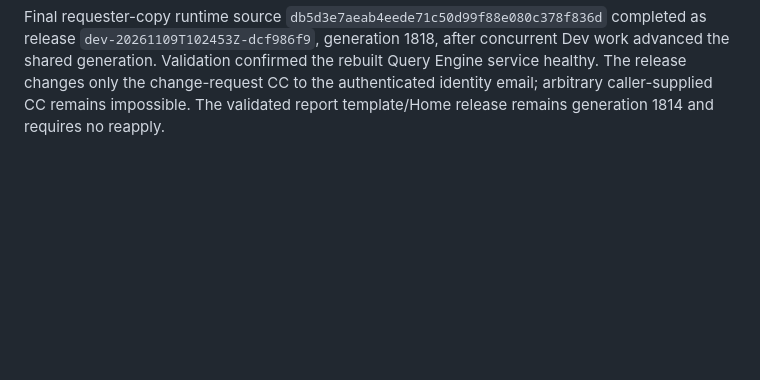
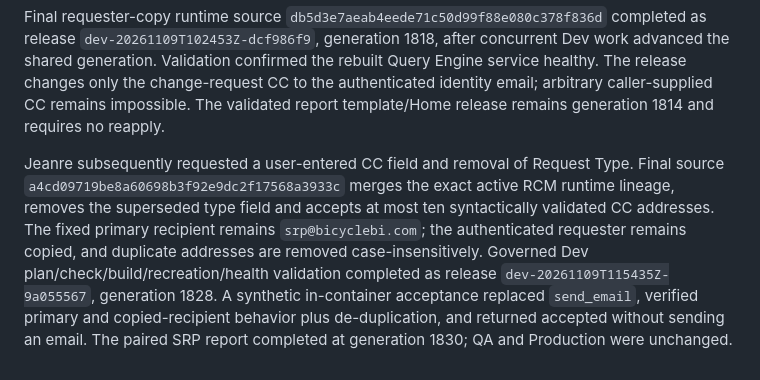
Before and after one commit to BicycleBi/bci-query-engine, a Markdown page: docs/srp-client-access-distribution-report-handoff.md, the part around the change. Drawn GitHub-style; blank space fills up the shorter version.

Commit message:
Record SRP request form Dev release

```diff
--- a/docs/srp-client-access-distribution-report-handoff.md
+++ b/docs/srp-client-access-distribution-report-handoff.md
@@ -119,3 +119,5 @@ The existing report authorization also guards a bounded POST change-request endp
 Dev evidence for this iteration: exact Query Engine source `f50862076d43369e3e2d3a4eeeb22175069078f1` passed governed plan/check, targeted build/recreation and service-health validation as release `dev-20261109T101533Z-239b740b`, generation 1813. Paired SRP report source `819afd446592f4dd9428e176348e2c22d1325656` completed as release `dev-20261109T101815Z-562405f9`, generation 1814. Aggregate-only runtime acceptance confirmed the route, nine registry-backed reports on all 26 facility rows and 12 current Facility P&L distributions matched to 12 facilities through recorded entity codes. No recipient, user, facility name or raw row was printed and no support email was sent during validation.
 
 Final requester-copy runtime source `db5d3e7aeab4eede71c50d99f88e080c378f836d` completed as release `dev-20261109T102453Z-dcf986f9`, generation 1818, after concurrent Dev work advanced the shared generation. Validation confirmed the rebuilt Query Engine service healthy. The release changes only the change-request CC to the authenticated identity email; arbitrary caller-supplied CC remains impossible. The validated report template/Home release remains generation 1814 and requires no reapply.
+
+Jeanre subsequently requested a user-entered CC field and removal of Request Type. Final source `a4cd09719be8a60698b3f92e9dc2f17568a3933c` merges the exact active RCM runtime lineage, removes the superseded type field and accepts at most ten syntactically validated CC addresses. The fixed primary recipient remains `srp@bicyclebi.com`; the authenticated requester remains copied, and duplicate addresses are removed case-insensitively. Governed Dev plan/check/build/recreation/health validation completed as release `dev-20261109T115435Z-9a055567`, generation 1828. A synthetic in-container acceptance replaced `send_email`, verified primary and copied-recipient behavior plus de-duplication, and returned accepted without sending an email. The paired SRP report completed at generation 1830; QA and Production were unchanged.
```
